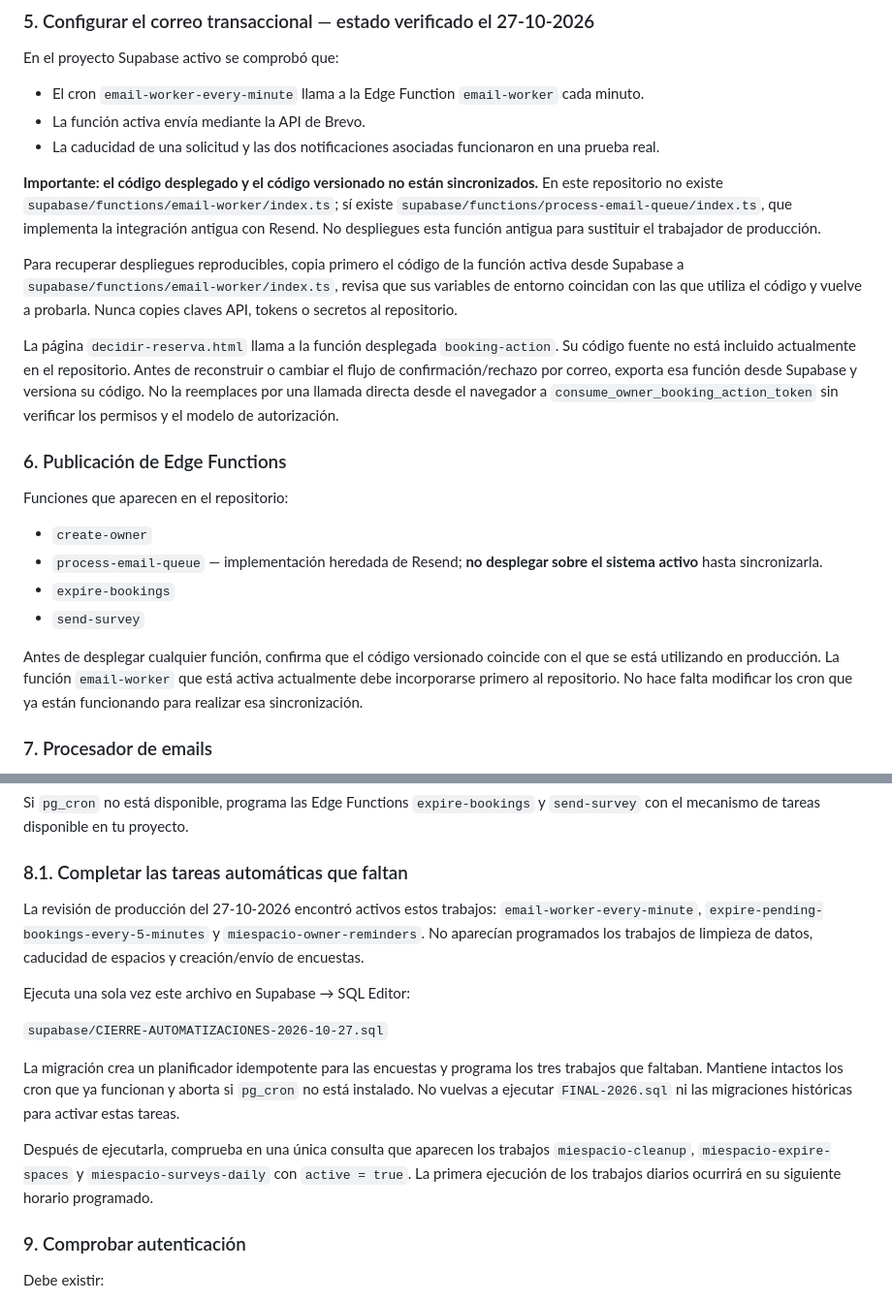
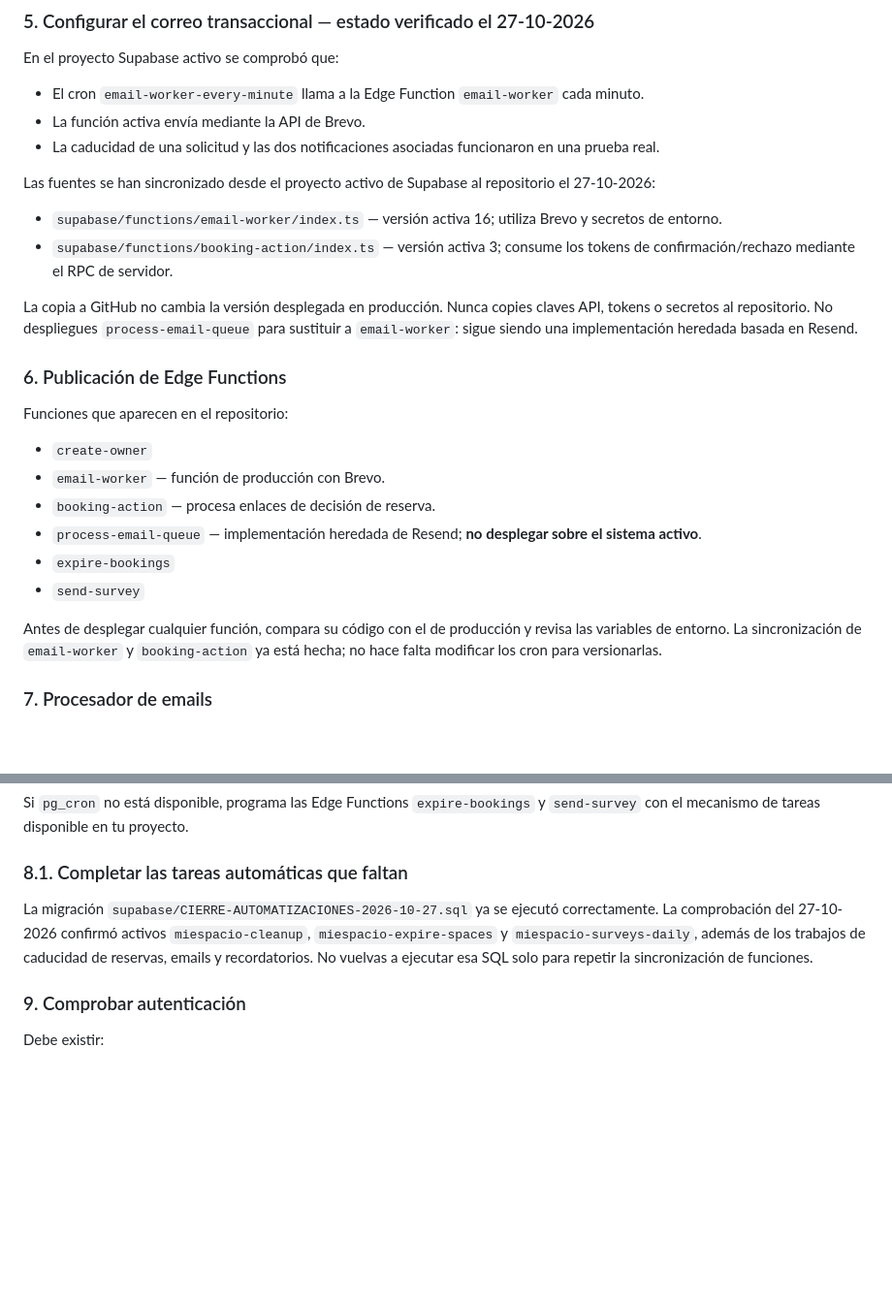
Before and after one commit to Webjisa/MiEspacioParaCelebrar, a Markdown page: DEPLOY-FINAL.md, 2 parts joined by grey strips. Shown at 97% size. Rendered like a GitHub page; blank space fills up the shorter version.

Commit message:
Documentar fuentes Edge Functions sincronizadas

```diff
--- a/DEPLOY-FINAL.md
+++ b/DEPLOY-FINAL.md
@@ -61,22 +61,25 @@ En el proyecto Supabase activo se comprobó que:
 - La función activa envía mediante la API de Brevo.
 - La caducidad de una solicitud y las dos notificaciones asociadas funcionaron en una prueba real.
 
-**Importante: el código desplegado y el código versionado no están sincronizados.** En este repositorio no existe `supabase/functions/email-worker/index.ts`; sí existe `supabase/functions/process-email-queue/index.ts`, que implementa la integración antigua con Resend. No despliegues esta función antigua para sustituir el trabajador de producción.
+Las fuentes se han sincronizado desde el proyecto activo de Supabase al repositorio el 27-10-2026:
 
-Para recuperar despliegues reproducibles, copia primero el código de la función activa desde Supabase a `supabase/functions/email-worker/index.ts`, revisa que sus variables de entorno coincidan con las que utiliza el código y vuelve a probarla. Nunca copies claves API, tokens o secretos al repositorio.
+- `supabase/functions/email-worker/index.ts` — versión activa 16; utiliza Brevo y secretos de entorno.
+- `supabase/functions/booking-action/index.ts` — versión activa 3; consume los tokens de confirmación/rechazo mediante el RPC de servidor.
 
-La página `decidir-reserva.html` llama a la función desplegada `booking-action`. Su código fuente no está incluido actualmente en el repositorio. Antes de reconstruir o cambiar el flujo de confirmación/rechazo por correo, exporta esa función desde Supabase y versiona su código. No la reemplaces por una llamada directa desde el navegador a `consume_owner_booking_action_token` sin verificar los permisos y el modelo de autorización.
+La copia a GitHub no cambia la versión desplegada en producción. Nunca copies claves API, tokens o secretos al repositorio. No despliegues `process-email-queue` para sustituir a `email-worker`: sigue siendo una implementación heredada basada en Resend.
 
 ### 6. Publicación de Edge Functions
 
 Funciones que aparecen en el repositorio:
 
 - `create-owner`
-- `process-email-queue` — implementación heredada de Resend; **no desplegar sobre el sistema activo** hasta sincronizarla.
+- `email-worker` — función de producción con Brevo.
+- `booking-action` — procesa enlaces de decisión de reserva.
+- `process-email-queue` — implementación heredada de Resend; **no desplegar sobre el sistema activo**.
 - `expire-bookings`
 - `send-survey`
 
-Antes de desplegar cualquier función, confirma que el código versionado coincide con el que se está utilizando en producción. La función `email-worker` que está activa actualmente debe incorporarse primero al repositorio. No hace falta modificar los cron que ya están funcionando para realizar esa sincronización.
+Antes de desplegar cualquier función, compara su código con el de producción y revisa las variables de entorno. La sincronización de `email-worker` y `booking-action` ya está hecha; no hace falta modificar los cron para versionarlas.
 
 ### 7. Procesador de emails
 
@@ -99,15 +102,7 @@ Si `pg_cron` no está disponible, programa las Edge Functions `expire-bookings`
 
 ### 8.1. Completar las tareas automáticas que faltan
 
-La revisión de producción del 27-10-2026 encontró activos estos trabajos: `email-worker-every-minute`, `expire-pending-bookings-every-5-minutes` y `miespacio-owner-reminders`. No aparecían programados los trabajos de limpieza de datos, caducidad de espacios y creación/envío de encuestas.
-
-Ejecuta una sola vez este archivo en Supabase → SQL Editor:
-
-`supabase/CIERRE-AUTOMATIZACIONES-2026-10-27.sql`
-
-La migración crea un planificador idempotente para las encuestas y programa los tres trabajos que faltaban. Mantiene intactos los cron que ya funcionan y aborta si `pg_cron` no está instalado. No vuelvas a ejecutar `FINAL-2026.sql` ni las migraciones históricas para activar estas tareas.
-
-Después de ejecutarla, comprueba en una única consulta que aparecen los trabajos `miespacio-cleanup`, `miespacio-expire-spaces` y `miespacio-surveys-daily` con `active = true`. La primera ejecución de los trabajos diarios ocurrirá en su siguiente horario programado.
+La migración `supabase/CIERRE-AUTOMATIZACIONES-2026-10-27.sql` ya se ejecutó correctamente. La comprobación del 27-10-2026 confirmó activos `miespacio-cleanup`, `miespacio-expire-spaces` y `miespacio-surveys-daily`, además de los trabajos de caducidad de reservas, emails y recordatorios. No vuelvas a ejecutar esa SQL solo para repetir la sincronización de funciones.
 
 ### 9. Comprobar autenticación
 
```
